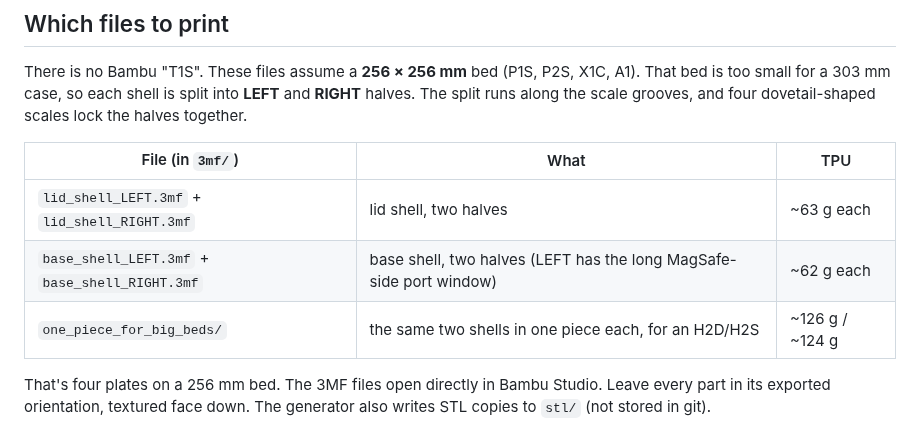
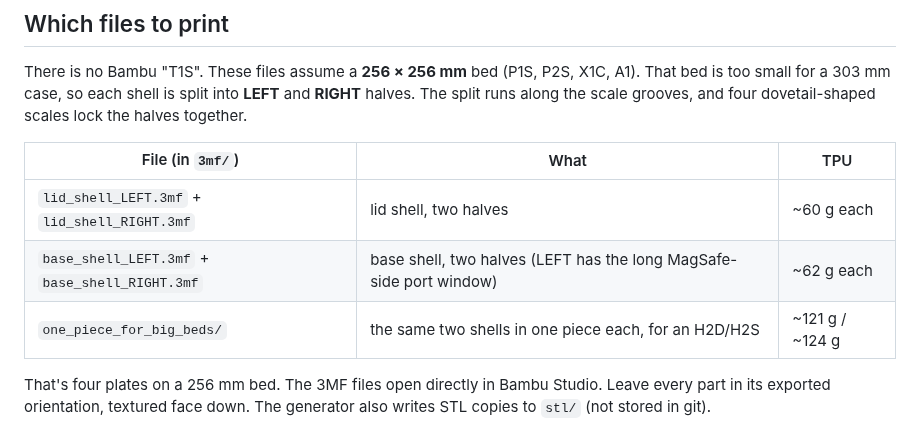
Before and after one commit to baileybdog110-beep/Trading, a Markdown page: macbook-air-a1465-tpu-case/README.md, the part around one of its changes. Drawn GitHub-style.

```diff
--- a/macbook-air-a1465-tpu-case/README.md
+++ b/macbook-air-a1465-tpu-case/README.md
@@ -47,9 +48,9 @@ scale grooves, and four dovetail-shaped scales lock the halves together.
 
 | File (in `3mf/`) | What | TPU |
 |---|---|---|
-| `lid_shell_LEFT.3mf` + `lid_shell_RIGHT.3mf` | lid shell, two halves | ~63 g each |
+| `lid_shell_LEFT.3mf` + `lid_shell_RIGHT.3mf` | lid shell, two halves | ~60 g each |
 | `base_shell_LEFT.3mf` + `base_shell_RIGHT.3mf` | base shell, two halves (LEFT has the long MagSafe-side port window) | ~62 g each |
-| `one_piece_for_big_beds/` | the same two shells in one piece each, for an H2D/H2S | ~126 g / ~124 g |
+| `one_piece_for_big_beds/` | the same two shells in one piece each, for an H2D/H2S | ~121 g / ~124 g |
 
 That's four plates on a 256 mm bed. The 3MF files open directly in Bambu
 Studio. Leave every part in its exported orientation, textured face down.
```
Also changed, not shown: other parts of macbook-air-a1465-tpu-case/README.md (+21 -3 lines), macbook-air-a1465-tpu-case/backtest_ports.png, macbook-air-a1465-tpu-case/preview.png, 7 other files.
